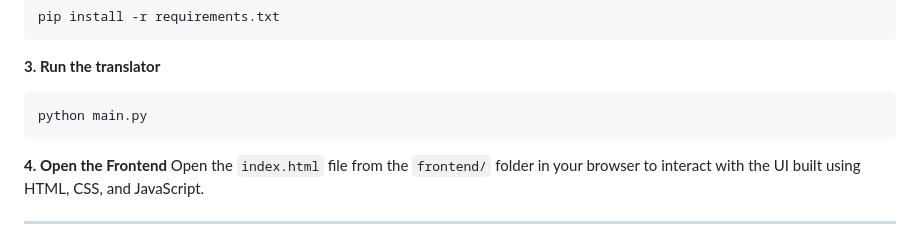
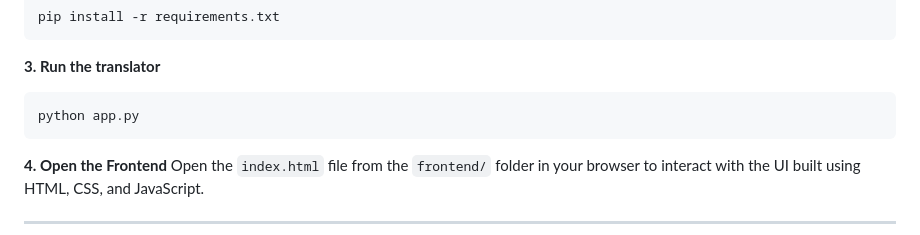
Before and after one commit to gitsofaryan/ISL, a Markdown page: README.md, the part around the change. Rendered like a GitHub page.

Commit message:
Update README.md
Signed-off-by: Shruti Parmar <145827392+shrutiparmar2003@users.noreply.github.com>

````diff
--- a/README.md
+++ b/README.md
@@ -66,7 +66,7 @@ pip install -r requirements.txt
 
 **3. Run the translator**
 ```bash
-python main.py
+python app.py
 ```
 
 **4. Open the Frontend**
````
